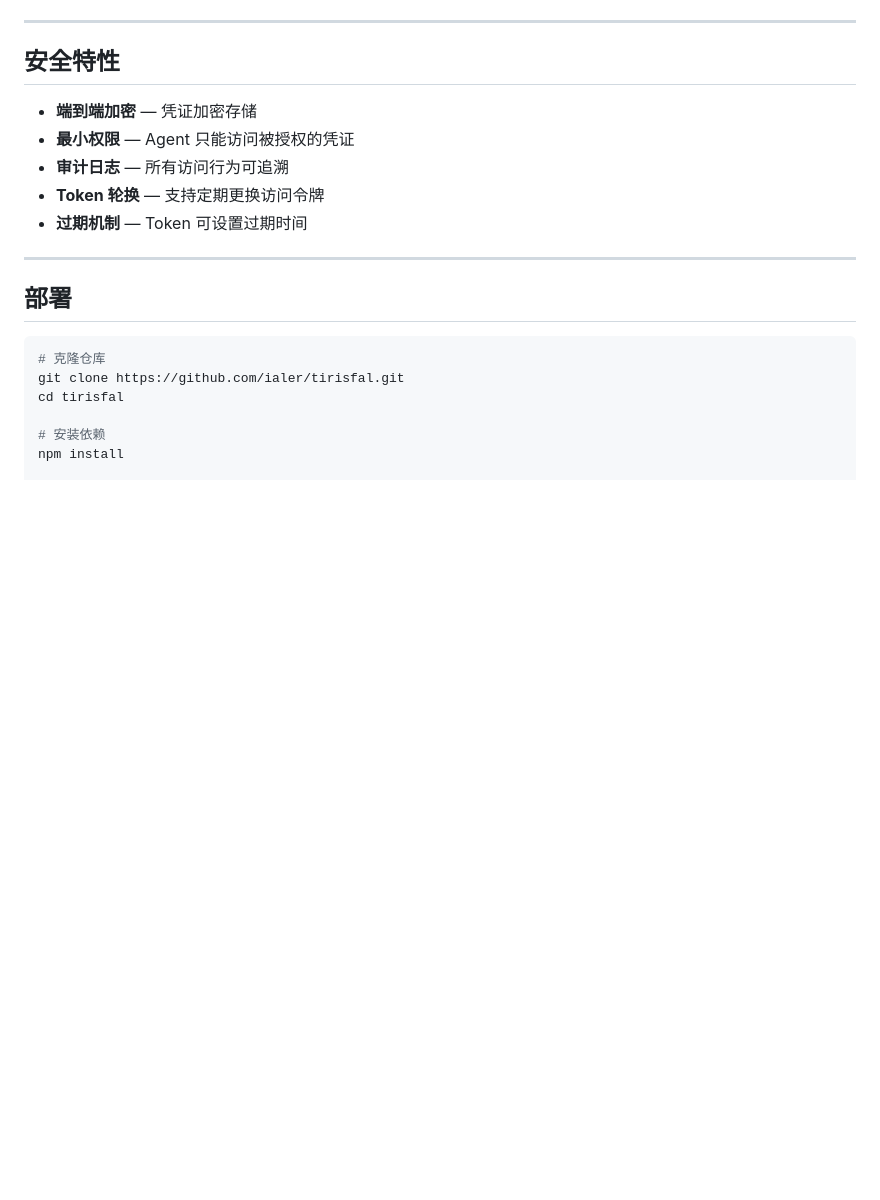
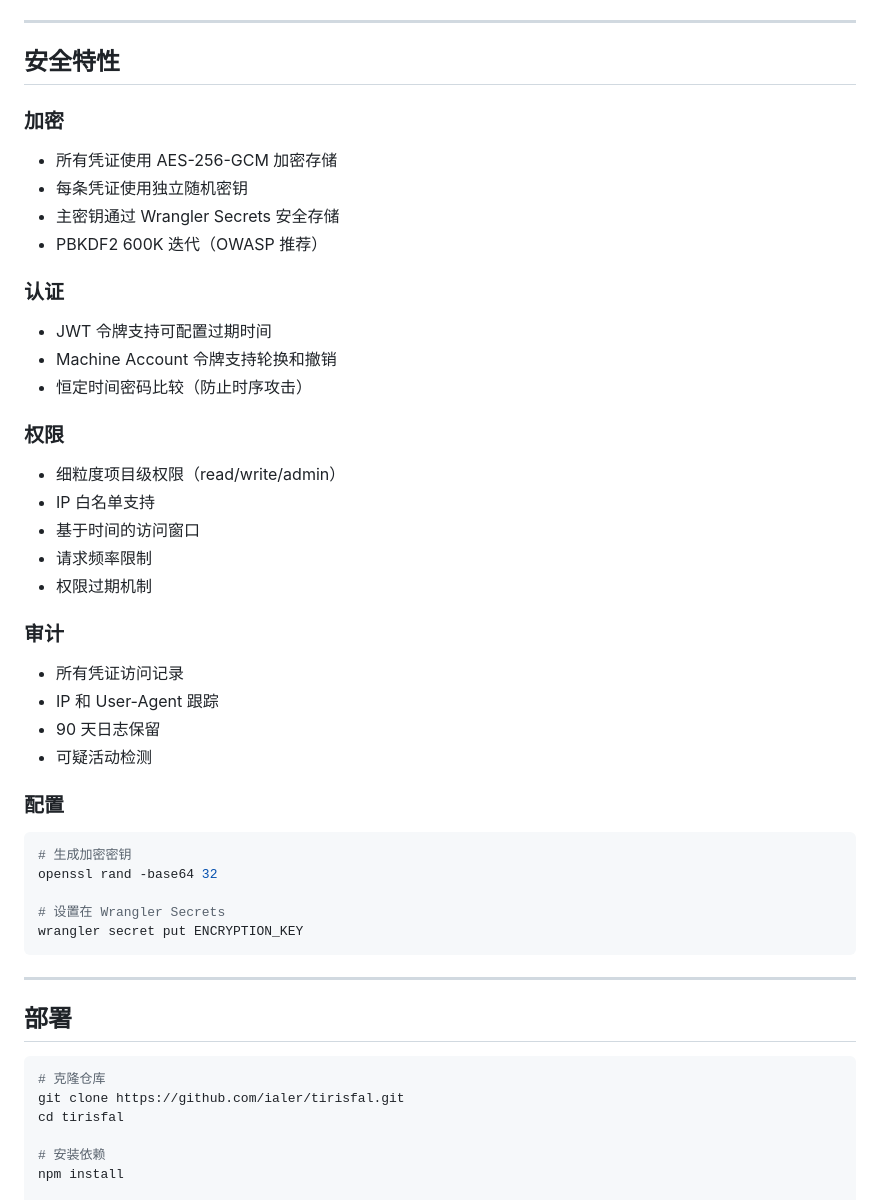
Before and after one commit to ialer/tirisfal, a Markdown page: README.md, the part around the change. Drawn GitHub-style; blank space fills up the shorter version.

````diff
--- a/README.md
+++ b/README.md
@@ -156,11 +156,43 @@ curl -X POST https://your-worker.workers.dev/api/machine-accounts/<id>/projects/
 
 ## 安全特性
 
-- **端到端加密** — 凭证加密存储
-- **最小权限** — Agent 只能访问被授权的凭证
-- **审计日志** — 所有访问行为可追溯
-- **Token 轮换** — 支持定期更换访问令牌
-- **过期机制** — Token 可设置过期时间
+### 加密
+
+- 所有凭证使用 AES-256-GCM 加密存储
+- 每条凭证使用独立随机密钥
+- 主密钥通过 Wrangler Secrets 安全存储
+- PBKDF2 600K 迭代（OWASP 推荐）
+
+### 认证
+
+- JWT 令牌支持可配置过期时间
+- Machine Account 令牌支持轮换和撤销
+- 恒定时间密码比较（防止时序攻击）
+
+### 权限
+
+- 细粒度项目级权限（read/write/admin）
+- IP 白名单支持
+- 基于时间的访问窗口
+- 请求频率限制
+- 权限过期机制
+
+### 审计
+
+- 所有凭证访问记录
+- IP 和 User-Agent 跟踪
+- 90 天日志保留
+- 可疑活动检测
+
+### 配置
+
+```bash
+# 生成加密密钥
+openssl rand -base64 32
+
+# 设置在 Wrangler Secrets
+wrangler secret put ENCRYPTION_KEY
+```
 
 ---
 
````
Also changed, not shown: docs/API.md (added, +175 -0 lines).
